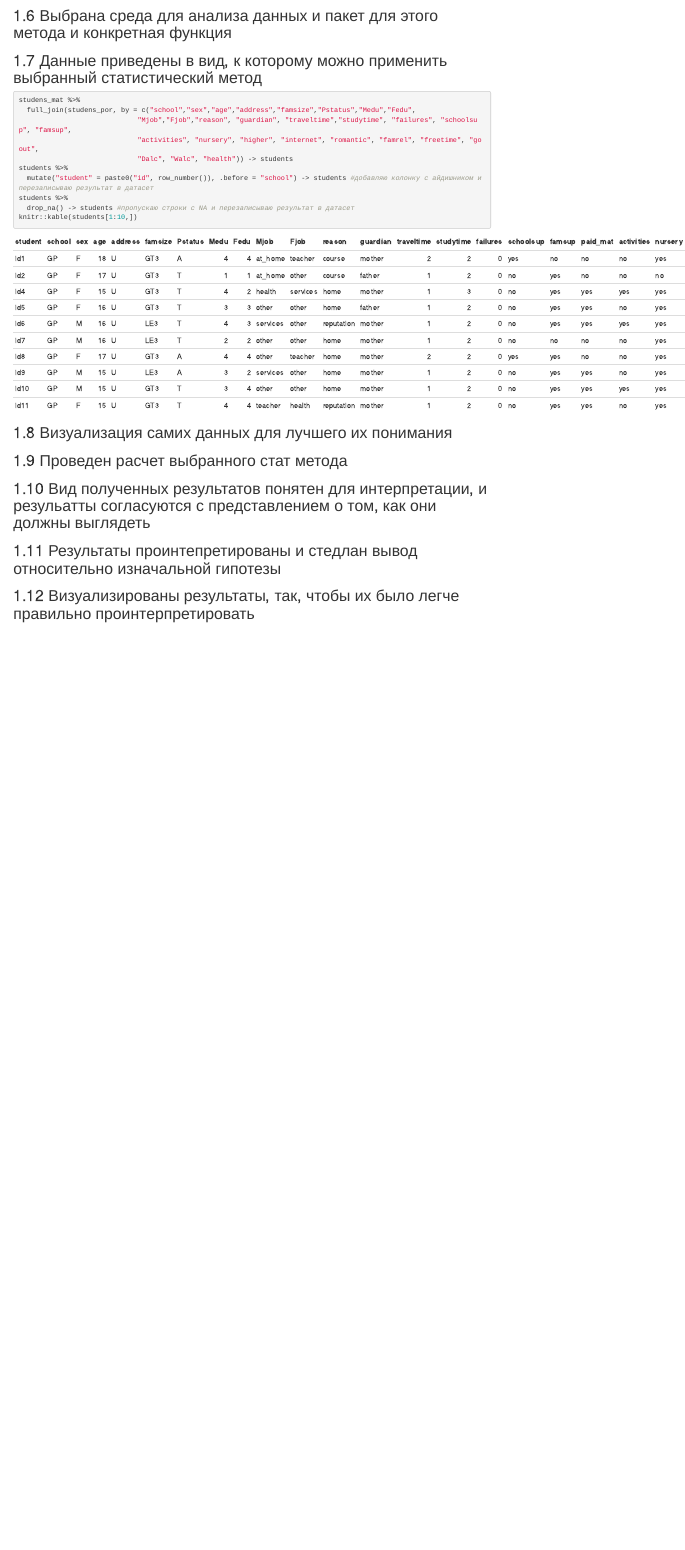
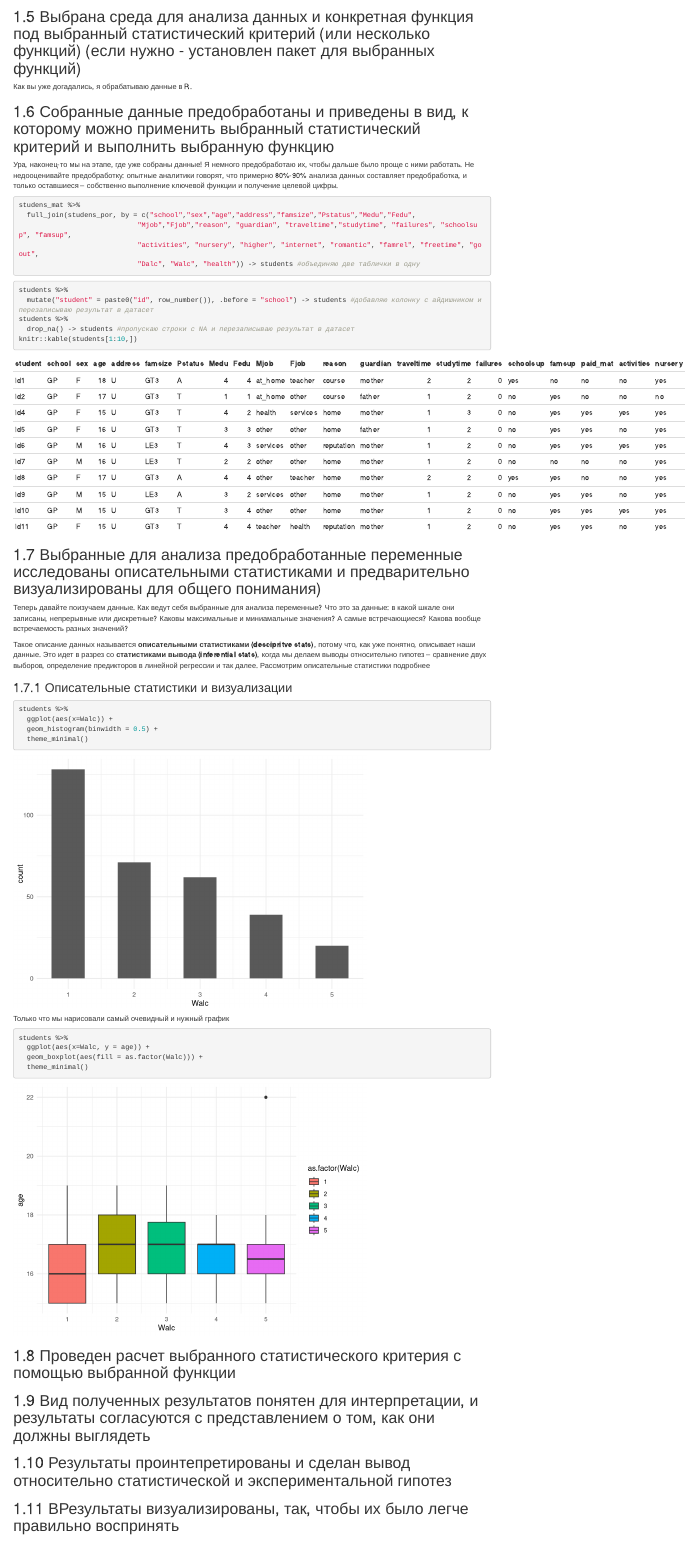
Before and after one commit to elenary/AppAnDan, an R Markdown document (index.Rmd): the page in a window 1100 px wide, from 1990 px down before the commit and from 2070 px down after it, so that both start at the same text. Rendered offline with R 4.5, knitr and Pandoc, with nearby package versions; drawn as R Markdown's standard HTML page in place of the format the file asks for.

Commit message:
structure change

````diff
--- a/index.Rmd
+++ b/index.Rmd
@@ -88,2 +91,0 @@ knitr::kable(studens_por[1:10,]) #визуализирую табличку дл
-## Выбрана среда для анализа данных и пакет для этого метода и конкретная функция
-## Данные приведены в вид, к которому можно применить выбранный статистический метод
@@ -90,21 +96,53 @@ knitr::kable(studens_por[1:10,]) #визуализирую табличку дл
+## Выбрана среда для анализа данных и конкретная функция под выбранный статистический критерий (или несколько функций) (если нужно - установлен пакет для выбранных функций)
+
+Как вы уже догадались, я обрабатываю данные в R.
+
+## Собранные данные предобработаны и приведены в вид, к которому можно применить выбранный статистический критерий и выполнить выбранную функцию
+
+Ура, наконец-то мы на этапе, где уже собраны данные! Я немного предобработаю их, чтобы дальше было проще с ними работать. Не недооценивайте предобработку: опытные аналитики говорят, что примерно 80%-90% анализа данных составляет предобработка, и только оставшиеся -- собственно выполнение ключевой функции и получение целевой цифры.
 
 ```{r, eval=TRUE}
-
 studens_mat %>%
   full_join(studens_por, by = c("school","sex","age","address","famsize","Pstatus","Medu","Fedu",
                              "Mjob","Fjob","reason", "guardian", "traveltime","studytime", "failures", "schoolsup", "famsup",
                              "activities", "nursery", "higher", "internet", "romantic", "famrel", "freetime", "goout",
-                             "Dalc", "Walc", "health")) -> students
+                             "Dalc", "Walc", "health")) -> students #объединяю две таблички в одну
+```
+
+```{r, eval=TRUE}
 students %>%
   mutate("student" = paste0("id", row_number()), .before = "school") -> students #добавляю колонку с айдишником и перезаписываю результат в датасет
 students %>%
   drop_na() -> students #пропускаю строки с NA и перезаписываю результат в датасет
 knitr::kable(students[1:10,])
 ```
-## Визуализация самих данных для лучшего их понимания
-## Проведен расчет выбранного стат метода
-## Вид полученных результатов понятен для интерпретации, и резульатты согласуются с представлением о том, как они должны выглядеть
-## Результаты проинтепретированы и стедлан вывод относительно изначальной гипотезы
-## Визуализированы результаты, так, чтобы их было легче правильно проинтерпретировать
+
+## Выбранные для анализа предобработанные переменные исследованы описательными статистиками и предварительно визуализированы для общего понимания)
+
+Теперь давайте поизучаем данные. Как ведут себя выбранные для анализа переменные? Что это за данные: в какой шкале они записаны, непрерывные или дискретные? Каковы максимальные и миниамальные значения? А самые встречающиеся? Какова вообще встречаемость разных значений?
+
+Такое описание данных называется **описательными статистиками (descipritve stats)**, потому что, как уже понятно, описывает наши данные. Это идет в разрез со **статистиками вывода (inferential stats)**, когда мы делаем выводы относительно гипотез -- сравнение двух выборов, определение предикторов в линейной регрессии и так далее. Рассмотрим описательные статистики подробнее
+
+### Описательные статистики и визуализации
+
+```{r, eval=TRUE}
+students %>%
+  ggplot(aes(x=Walc)) +
+  geom_histogram(binwidth = 0.5) +
+  theme_minimal()
+```
+
+Только что мы нарисовали самый очевидный и нужный график
+```{r, eval=TRUE}
+students %>%
+  ggplot(aes(x=Walc, y = age)) +
+  geom_boxplot(aes(fill = as.factor(Walc))) +
+  theme_minimal()
+```
+
+## Проведен расчет выбранного статистического критерия с помощью выбранной функции
+## Вид полученных результатов понятен для интерпретации, и результаты согласуются с представлением о том, как они должны выглядеть
+## Результаты проинтепретированы и сделан вывод относительно статистической и экспериментальной гипотез
+## ВРезультаты визуализированы, так, чтобы их было легче правильно воспринять
 
 <!--chapter:end:index.Rmd-->
````
Also changed, not shown: docs/reference-keys.txt, docs/search_index.json, index.Rmd (46 more changed lines), 1 other file.
